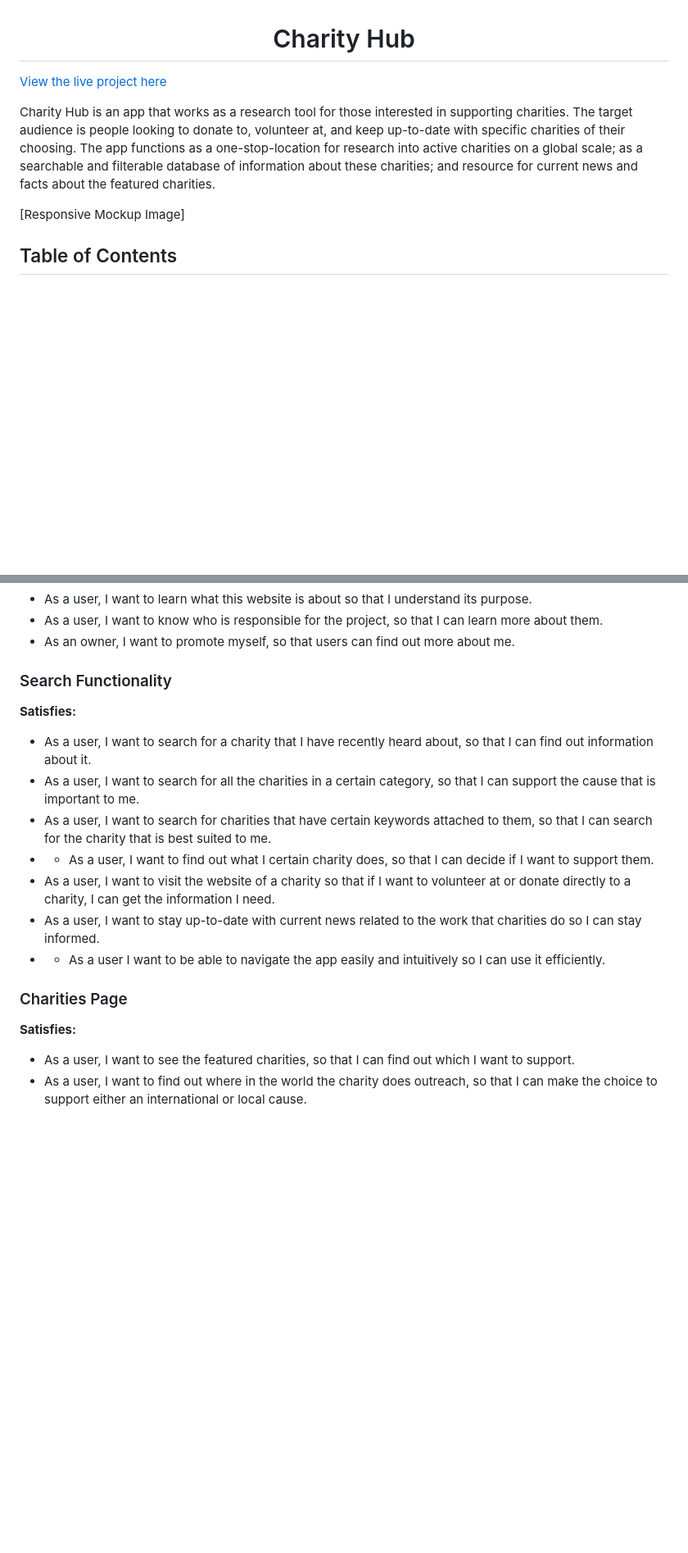
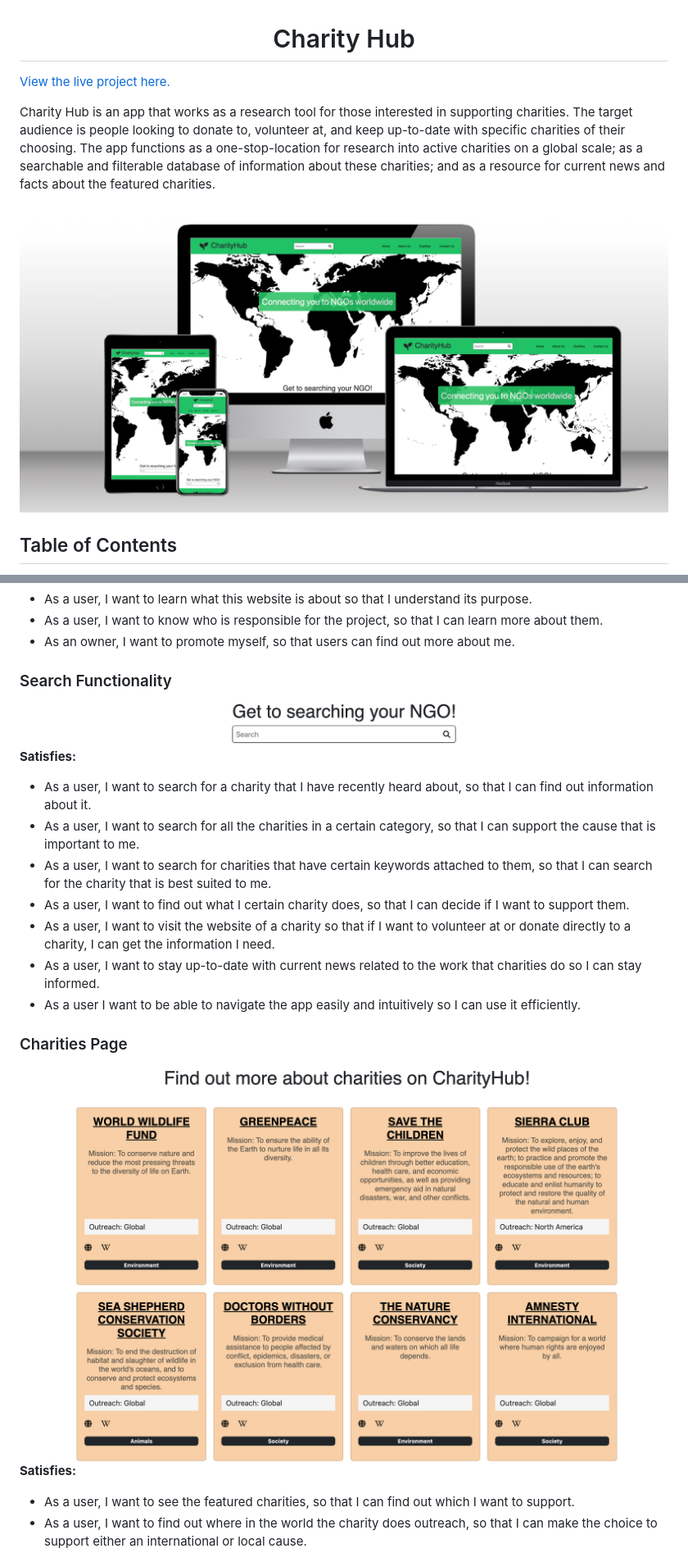
Before and after one commit to alphaClass6143/hackathon-2023-charityhub, a Markdown page: README.md, 2 parts joined by grey strips. Shown: that part at 82% size. GitHub-like rendering; blank space fills up the shorter version.

```diff
--- a/README.md
+++ b/README.md
@@ -1,10 +1,10 @@
 <h1  align="center">Charity Hub</h1>
 
-[View the live project here](https://charityhub.herokuapp.com/)
+[View the live project here.](https://charityhub.herokuapp.com/)
 
-Charity Hub is an app that works as a research tool for those interested in supporting charities. The target audience is people looking to donate to, volunteer at, and keep up-to-date with specific charities of their choosing. The app functions as a one-stop-location for research into active charities on a global scale; as a searchable and filterable database of information about these charities; and resource for current news and facts about the featured charities.
+Charity Hub is an app that works as a research tool for those interested in supporting charities. The target audience is people looking to donate to, volunteer at, and keep up-to-date with specific charities of their choosing. The app functions as a one-stop-location for research into active charities on a global scale; as a searchable and filterable database of information about these charities; and as a resource for current news and facts about the featured charities.
 
-[Responsive Mockup Image]
+![Mockup](https://github.com/alphaClass6143/hackathon-2023-charityhub/blob/main/documentation/mock-up.png?raw=true)
 
 ## Table of Contents
 - Contributors
@@ -115,16 +126,18 @@ App features and the user stories/owner group they satisfy:
 - As an owner, I want to promote myself, so that users can find out more about me.
 
 ### Search Functionality
+![Search](https://github.com/alphaClass6143/hackathon-2023-charityhub/blob/main/documentation/search.png?raw=true)
 <b>Satisfies:</b>
 - As a user, I want to search for a charity that I have recently heard about, so that I can find out information about it.
 - As a user, I want to search for all the charities in a certain category, so that I can support the cause that is important to me.
 - As a user, I want to search for charities that have certain keywords attached to them, so that I can search for the charity that is best suited to me.
-- - As a user, I want to find out what I certain charity does, so that I can decide if I want to support them.
+- As a user, I want to find out what I certain charity does, so that I can decide if I want to support them.
 - As a user, I want to visit the website of a charity so that if I want to volunteer at or donate directly to a charity, I can get the information I need.
 - As a user, I want to stay up-to-date with current news related to the work that charities do so I can stay informed.
-- - As a user I want to be able to navigate the app easily and intuitively so I can use it efficiently.
+- As a user I want to be able to navigate the app easily and intuitively so I can use it efficiently.
 
 ### Charities Page
+![Charities](https://github.com/alphaClass6143/hackathon-2023-charityhub/blob/main/documentation/charities.png?raw=true)
 <b>Satisfies:</b>
 - As a user, I want to see the featured charities, so that I can find out which I want to support.
 - As a user, I want to find out where in the world the charity does outreach, so that I can make the choice to support either an international or local cause.
```
Also changed, not shown: other parts of README.md (+26 -14 lines).
